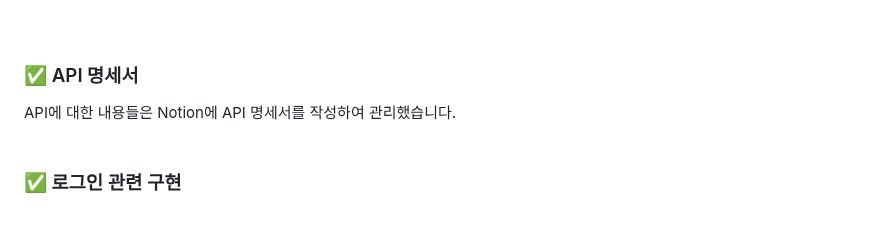
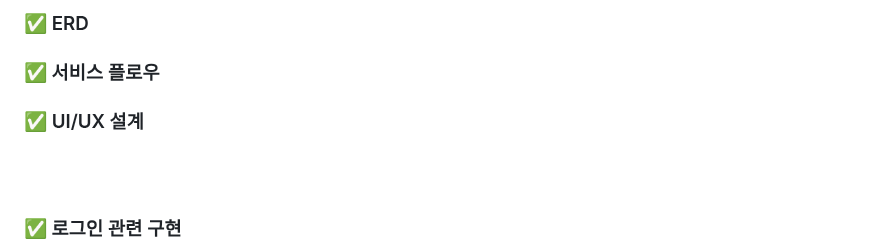
Before and after one commit to kwakchaewon/kangazikim, a Markdown page: readme.md, the part around one of its changes. GitHub-like rendering; blank space fills up the shorter version.

```diff
--- a/readme.md
+++ b/readme.md
@@ -63,6 +80,12 @@ AI 피부 진단, 온라인 상담, 이력관리, 수의사 연결 등의 서비
 
+### ✅ ERD
+### ✅ 서비스 플로우
+### ✅ UI/UX 설계
+
+<!--
 ### ✅ API 명세서
 API에 대한 내용들은 Notion에 API 명세서를 작성하여 관리했습니다.
+-->
 <br/>
 <br/>
 
```
Also changed, not shown: other parts of readme.md (+31 -14 lines).
